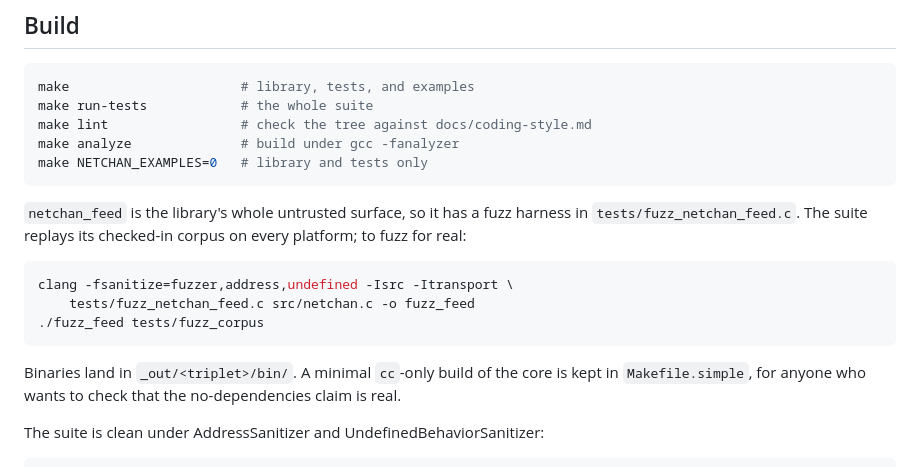
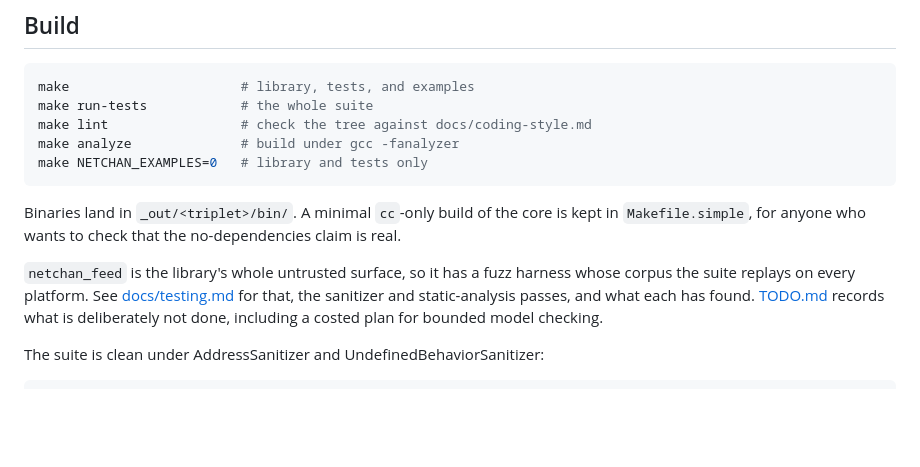
Before and after one commit to OrangeTide/netchan, a Markdown page: README.md, the part around the change. Drawn GitHub-style; blank space fills up the shorter version.

````diff
--- a/README.md
+++ b/README.md
@@ -76,19 +76,15 @@ make analyze              # build under gcc -fanalyzer
 make NETCHAN_EXAMPLES=0   # library and tests only
 ```
 
-`netchan_feed` is the library's whole untrusted surface, so it has a fuzz
-harness in `tests/fuzz_netchan_feed.c`. The suite replays its checked-in
-corpus on every platform; to fuzz for real:
-
-```sh
-clang -fsanitize=fuzzer,address,undefined -Isrc -Itransport \
-    tests/fuzz_netchan_feed.c src/netchan.c -o fuzz_feed
-./fuzz_feed tests/fuzz_corpus
-```
-
 Binaries land in `_out/<triplet>/bin/`. A minimal `cc`-only build of the core
 is kept in `Makefile.simple`, for anyone who wants to check that the
 no-dependencies claim is real.
+
+`netchan_feed` is the library's whole untrusted surface, so it has a fuzz
+harness whose corpus the suite replays on every platform. See
+[docs/testing.md](docs/testing.md) for that, the sanitizer and static-analysis
+passes, and what each has found. [TODO.md](TODO.md) records what is
+deliberately not done, including a costed plan for bounded model checking.
 
 The suite is clean under AddressSanitizer and UndefinedBehaviorSanitizer:
 
````
Also changed, not shown: docs/testing.md (added, +144 -0 lines).
